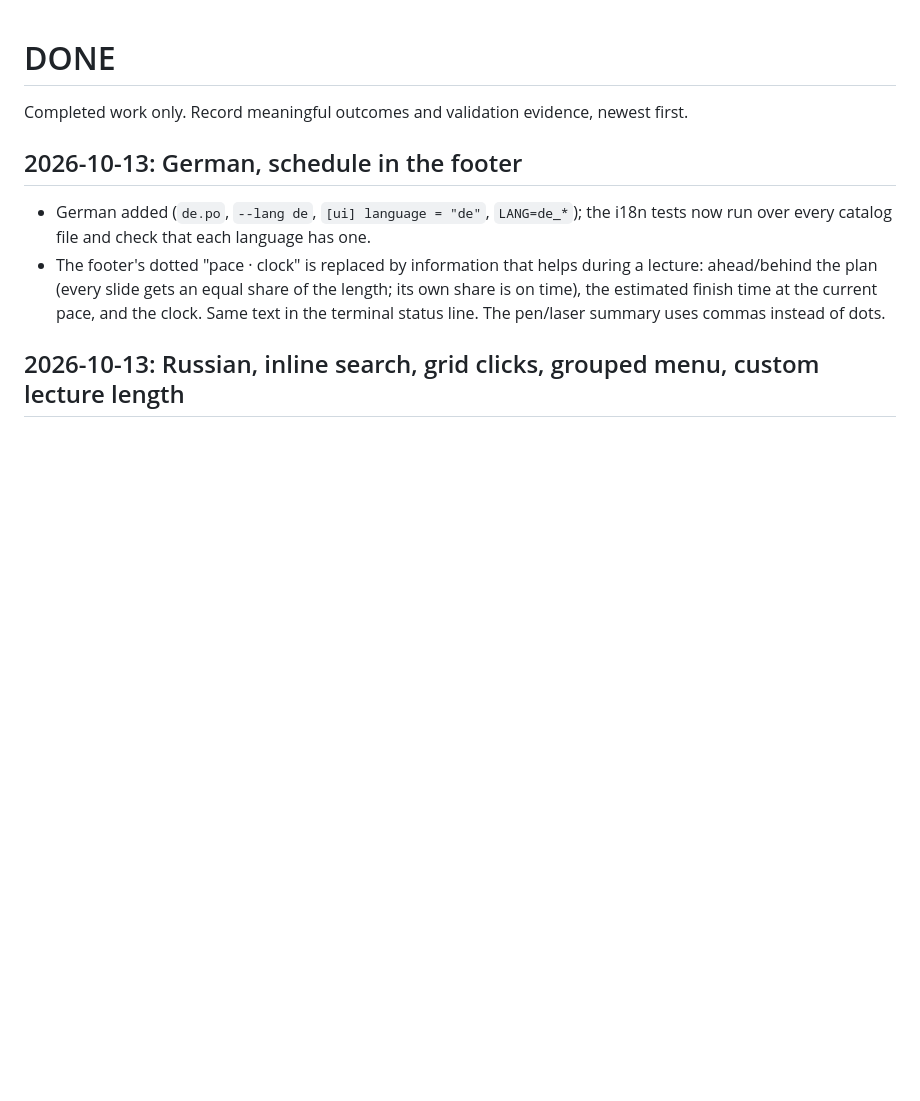
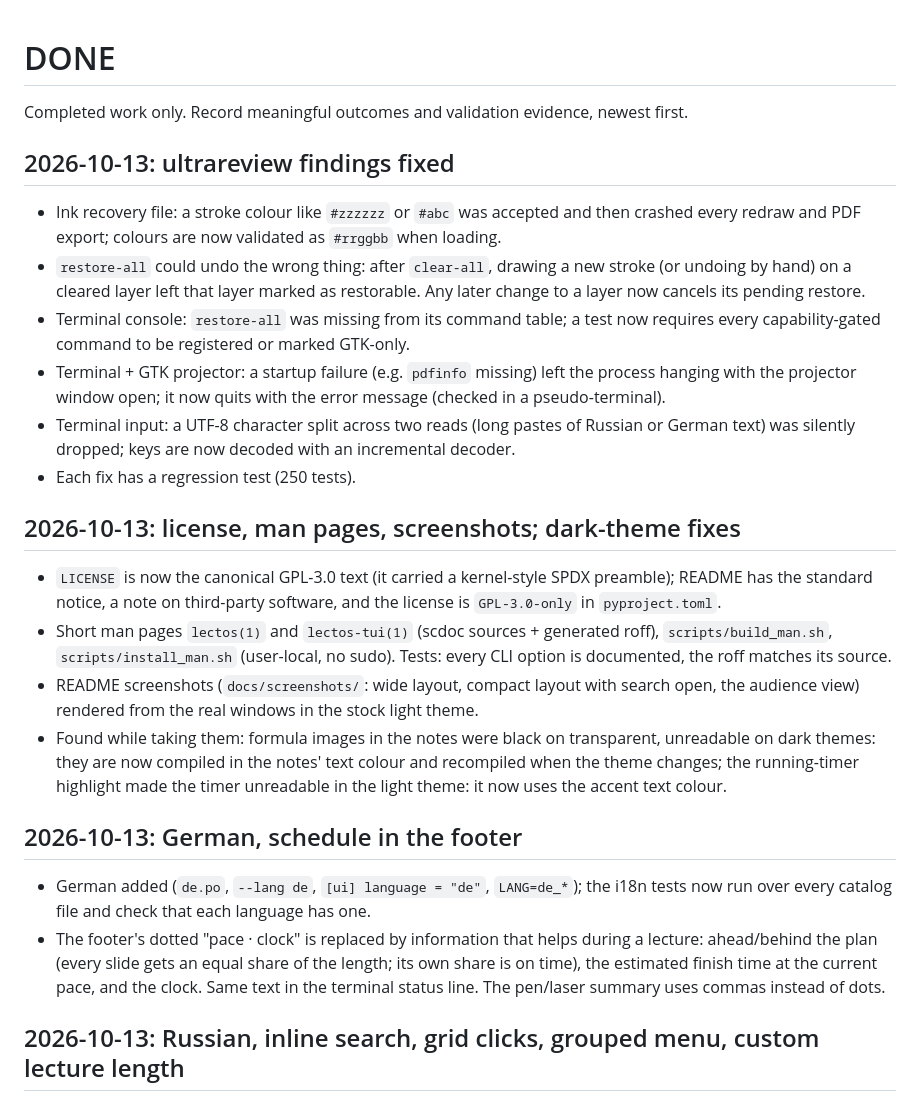
Before and after one commit to CKPEIIKA/lectos, a Markdown page: DONE.md, the part around the change. GitHub-like rendering; blank space fills up the shorter version.

```diff
--- a/DONE.md
+++ b/DONE.md
@@ -1,6 +1,22 @@
 # DONE
 
 Completed work only. Record meaningful outcomes and validation evidence, newest first.
+
+## 2026-10-13: ultrareview findings fixed
+
+- Ink recovery file: a stroke colour like `#zzzzzz` or `#abc` was accepted and then crashed every redraw and PDF export; colours are now validated as `#rrggbb` when loading.
+- `restore-all` could undo the wrong thing: after `clear-all`, drawing a new stroke (or undoing by hand) on a cleared layer left that layer marked as restorable. Any later change to a layer now cancels its pending restore.
+- Terminal console: `restore-all` was missing from its command table; a test now requires every capability-gated command to be registered or marked GTK-only.
+- Terminal + GTK projector: a startup failure (e.g. `pdfinfo` missing) left the process hanging with the projector window open; it now quits with the error message (checked in a pseudo-terminal).
+- Terminal input: a UTF-8 character split across two reads (long pastes of Russian or German text) was silently dropped; keys are now decoded with an incremental decoder.
+- Each fix has a regression test (250 tests).
+
+## 2026-10-13: license, man pages, screenshots; dark-theme fixes
+
+- `LICENSE` is now the canonical GPL-3.0 text (it carried a kernel-style SPDX preamble); README has the standard notice, a note on third-party software, and the license is `GPL-3.0-only` in `pyproject.toml`.
+- Short man pages `lectos(1)` and `lectos-tui(1)` (scdoc sources + generated roff), `scripts/build_man.sh`, `scripts/install_man.sh` (user-local, no sudo). Tests: every CLI option is documented, the roff matches its source.
+- README screenshots (`docs/screenshots/`: wide layout, compact layout with search open, the audience view) rendered from the real windows in the stock light theme.
+- Found while taking them: formula images in the notes were black on transparent, unreadable on dark themes: they are now compiled in the notes' text colour and recompiled when the theme changes; the running-timer highlight made the timer unreadable in the light theme: it now uses the accent text colour.
 
 ## 2026-10-13: German, schedule in the footer
 
```
Also changed, not shown: README.md (+17 -2 lines), TODO.md (+0 -14 lines), docs/screenshots/compact.png (added), docs/screenshots/projector.png (added), docs/screenshots/wide.png (added), 8 other files.
